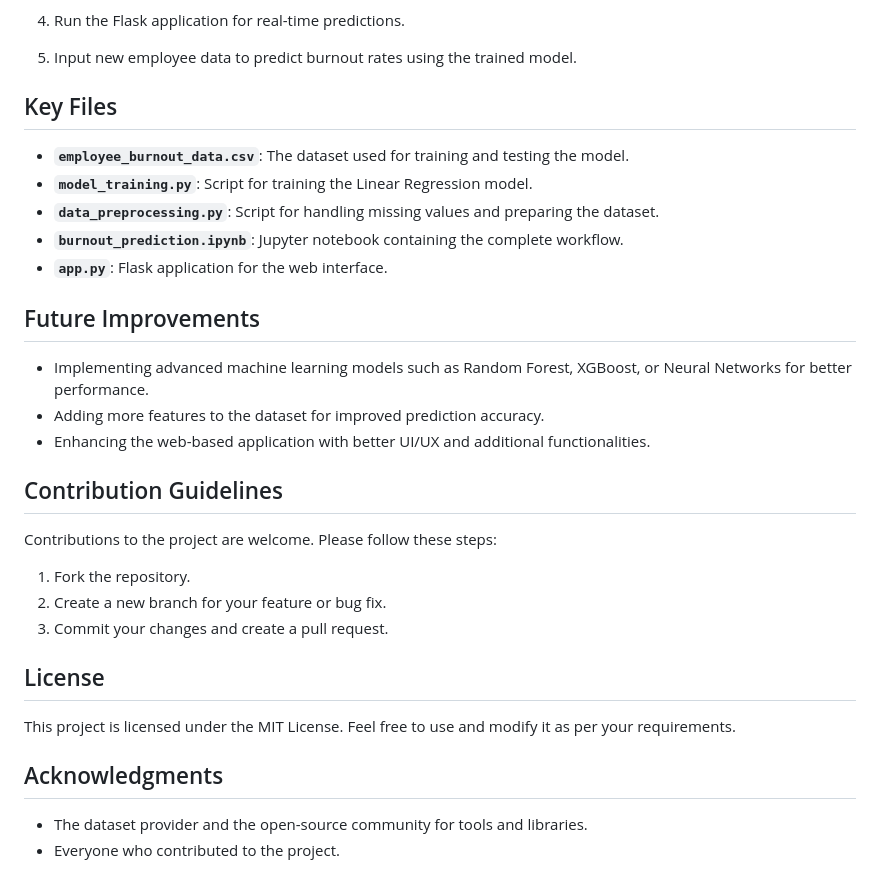
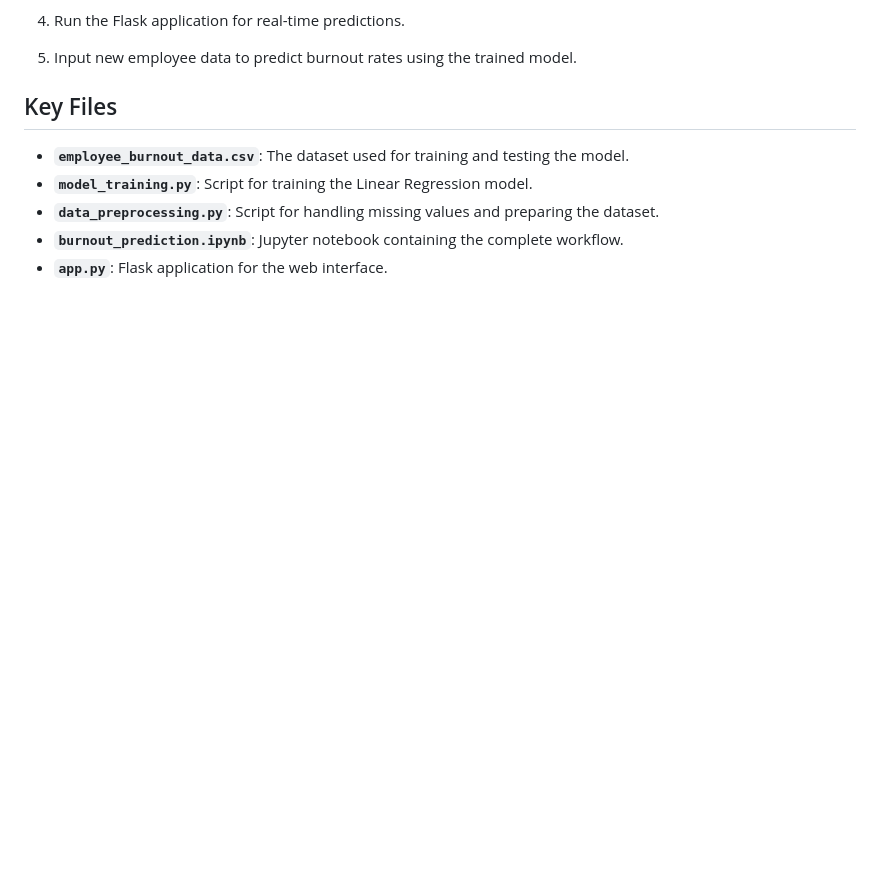
Before and after one commit to ChennaSaiTejaswini/Employee-Burnout-Prediction, a Markdown page: README.md, the part around the change. Drawn GitHub-style; blank space fills up the shorter version.

```diff
--- a/README.md
+++ b/README.md
@@ -101,21 +101,3 @@ A web-based interface has been developed using Flask to allow users to interact
 - **`data_preprocessing.py`**: Script for handling missing values and preparing the dataset.
 - **`burnout_prediction.ipynb`**: Jupyter notebook containing the complete workflow.
 - **`app.py`**: Flask application for the web interface.
-
-## Future Improvements
-- Implementing advanced machine learning models such as Random Forest, XGBoost, or Neural Networks for better performance.
-- Adding more features to the dataset for improved prediction accuracy.
-- Enhancing the web-based application with better UI/UX and additional functionalities.
-
-## Contribution Guidelines
-Contributions to the project are welcome. Please follow these steps:
-1. Fork the repository.
-2. Create a new branch for your feature or bug fix.
-3. Commit your changes and create a pull request.
-
-## License
-This project is licensed under the MIT License. Feel free to use and modify it as per your requirements.
-
-## Acknowledgments
-- The dataset provider and the open-source community for tools and libraries.
-- Everyone who contributed to the project.
```
